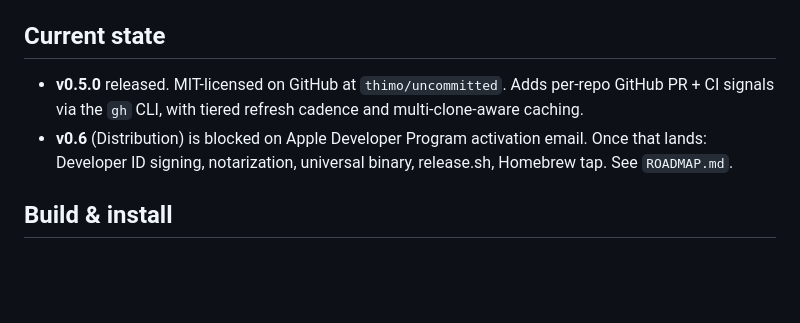
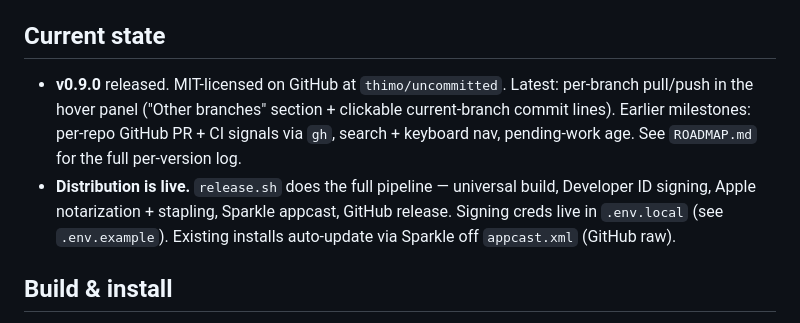
Before and after one commit to thimo/uncommitted, a Markdown page: CLAUDE.md, the part around the change. Drawn GitHub-style; blank space fills up the shorter version.

Commit message:
CLAUDE.md: refresh current state to v0.9.0

```diff
--- a/CLAUDE.md
+++ b/CLAUDE.md
@@ -9,12 +9,15 @@ This file is the fast-warm-up doc for Claude Code. For end-user docs see
 
 ## Current state
 
-- **v0.5.0** released. MIT-licensed on GitHub at `thimo/uncommitted`. Adds
-  per-repo GitHub PR + CI signals via the `gh` CLI, with tiered refresh
-  cadence and multi-clone-aware caching.
-- **v0.6** (Distribution) is blocked on Apple Developer Program activation
-  email. Once that lands: Developer ID signing, notarization, universal
-  binary, release.sh, Homebrew tap. See `ROADMAP.md`.
+- **v0.9.0** released. MIT-licensed on GitHub at `thimo/uncommitted`. Latest:
+  per-branch pull/push in the hover panel ("Other branches" section + clickable
+  current-branch commit lines). Earlier milestones: per-repo GitHub PR + CI
+  signals via `gh`, search + keyboard nav, pending-work age. See `ROADMAP.md`
+  for the full per-version log.
+- **Distribution is live.** `release.sh` does the full pipeline — universal
+  build, Developer ID signing, Apple notarization + stapling, Sparkle appcast,
+  GitHub release. Signing creds live in `.env.local` (see `.env.example`).
+  Existing installs auto-update via Sparkle off `appcast.xml` (GitHub raw).
 
 ## Build & install
 
```
